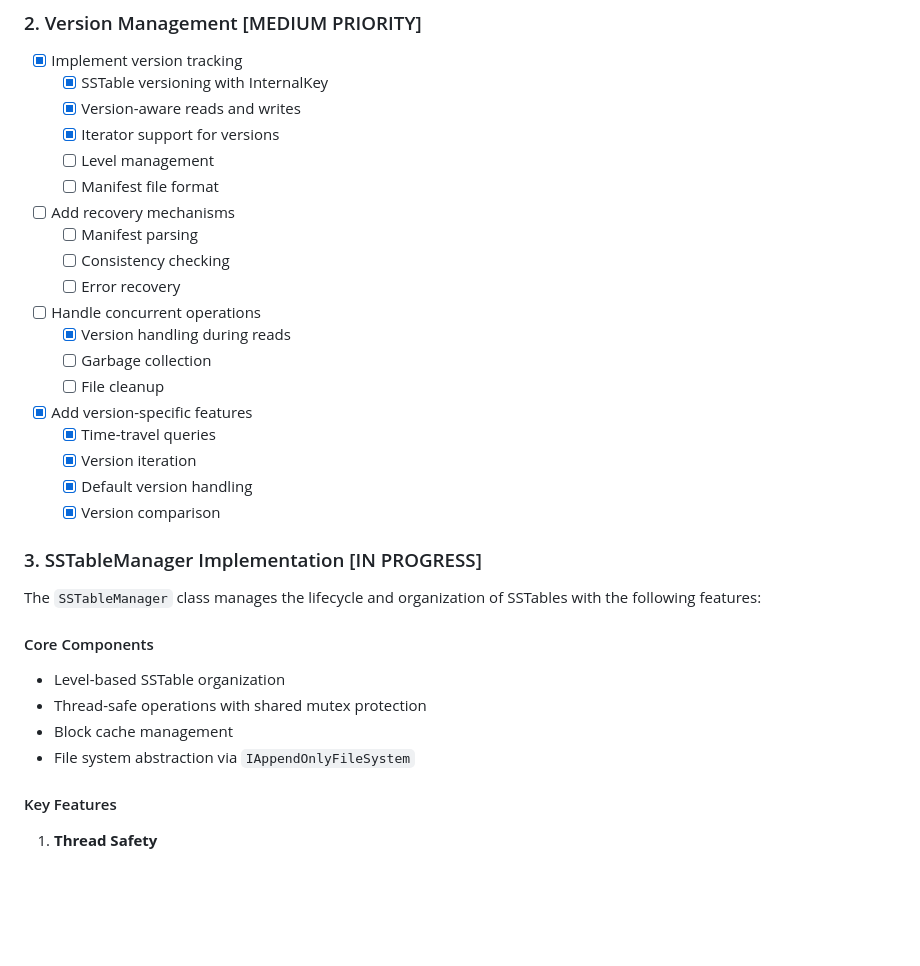
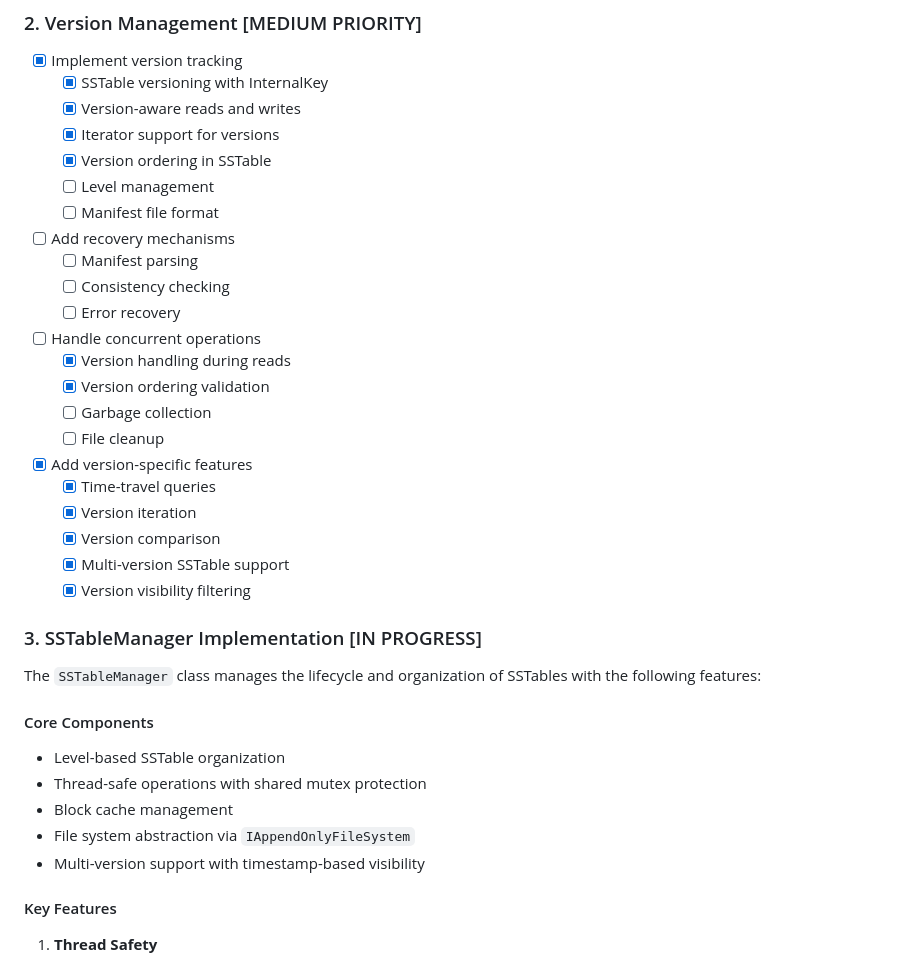
Before and after one commit to plusplusoneplusplus/pondhouse-v2, a Markdown page: src/kv/TODO.md, the part around the change printed below. GitHub-like rendering; blank space fills up the shorter version.

```diff
--- a/src/kv/TODO.md
+++ b/src/kv/TODO.md
@@ -21,6 +21,7 @@
   - [x] SSTable versioning with InternalKey
   - [x] Version-aware reads and writes
   - [x] Iterator support for versions
+  - [x] Version ordering in SSTable
   - [ ] Level management
   - [ ] Manifest file format
 - [ ] Add recovery mechanisms
@@ -29,13 +30,15 @@
   - [ ] Error recovery
 - [ ] Handle concurrent operations
   - [x] Version handling during reads
+  - [x] Version ordering validation
   - [ ] Garbage collection
   - [ ] File cleanup
 - [x] Add version-specific features
   - [x] Time-travel queries
   - [x] Version iteration
-  - [x] Default version handling
   - [x] Version comparison
+  - [x] Multi-version SSTable support
+  - [x] Version visibility filtering
 
 ### 3. SSTableManager Implementation [IN PROGRESS]
 
@@ -46,6 +49,7 @@ The `SSTableManager` class manages the lifecycle and organization of SSTables wi
 - Thread-safe operations with shared mutex protection
 - Block cache management
 - File system abstraction via `IAppendOnlyFileSystem`
+- Multi-version support with timestamp-based visibility
 
 #### Key Features
 
```
Also changed, not shown: other parts of src/kv/TODO.md (+14 -9 lines).
